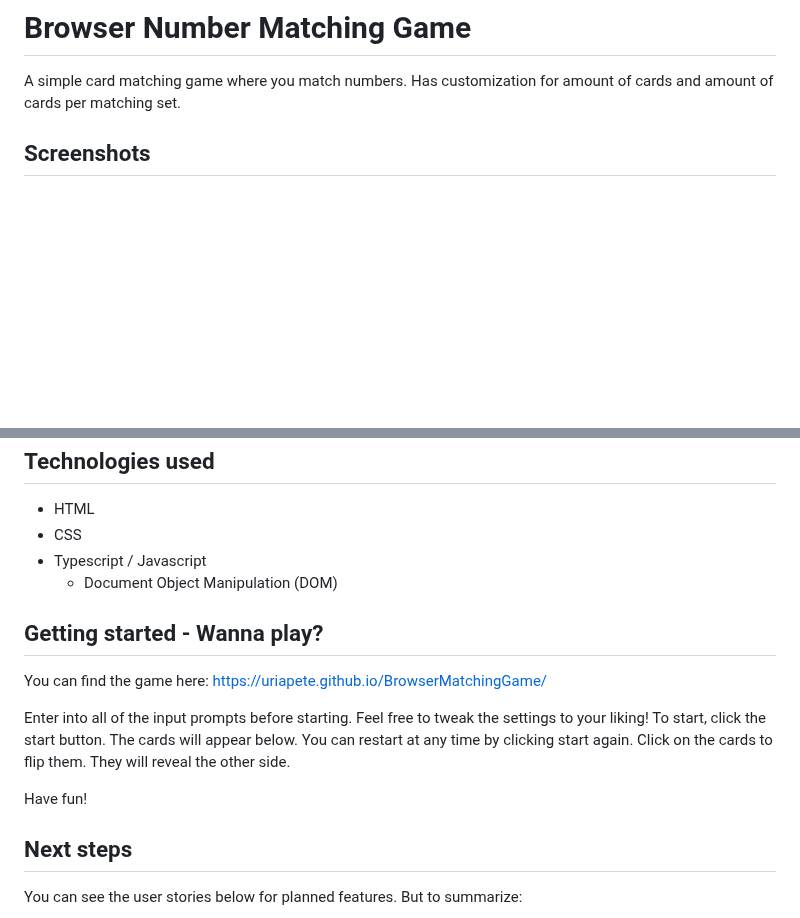
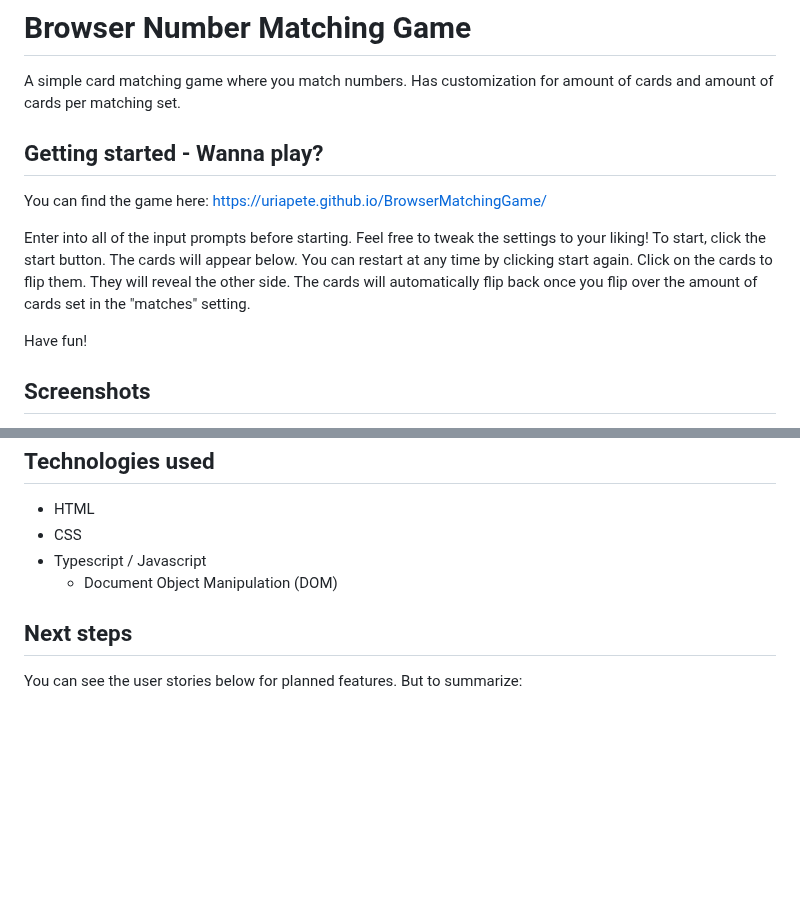
Before and after one commit to uriapete/BrowserMatchingGame, a Markdown page: README.md, 2 parts joined by grey strips. Rendered like a GitHub page; blank space fills up the shorter version.

Commit message:
Move Getting started section to near top + add checkboxes to user stories in README.md

```diff
--- a/README.md
+++ b/README.md
@@ -1,6 +1,16 @@
 # Browser Number Matching Game
 
 A simple card matching game where you match numbers. Has customization for amount of cards and amount of cards per matching set.
+
+## Getting started - Wanna play?
+
+You can find the game here: https://uriapete.github.io/BrowserMatchingGame/
+
+Enter into all of the input prompts before starting. Feel free to tweak the settings to your liking!
+To start, click the start button. The cards will appear below. You can restart at any time by clicking start again.
+Click on the cards to flip them. They will reveal the other side. The cards will automatically flip back once you flip over the amount of cards set in the "matches" setting.
+
+Have fun!
 
 ## Screenshots
 
@@ -29,16 +39,6 @@ Congratulations message:
 - Typescript / Javascript
     - Document Object Manipulation (DOM)
 
-## Getting started - Wanna play?
-
-You can find the game here: https://uriapete.github.io/BrowserMatchingGame/
-
-Enter into all of the input prompts before starting. Feel free to tweak the settings to your liking!
-To start, click the start button. The cards will appear below. You can restart at any time by clicking start again.
-Click on the cards to flip them. They will reveal the other side.
-
-Have fun!
-
 ## Next steps
 
 You can see the user stories below for planned features. But to summarize:
```
Also changed, not shown: other parts of README.md (+16 -16 lines).
